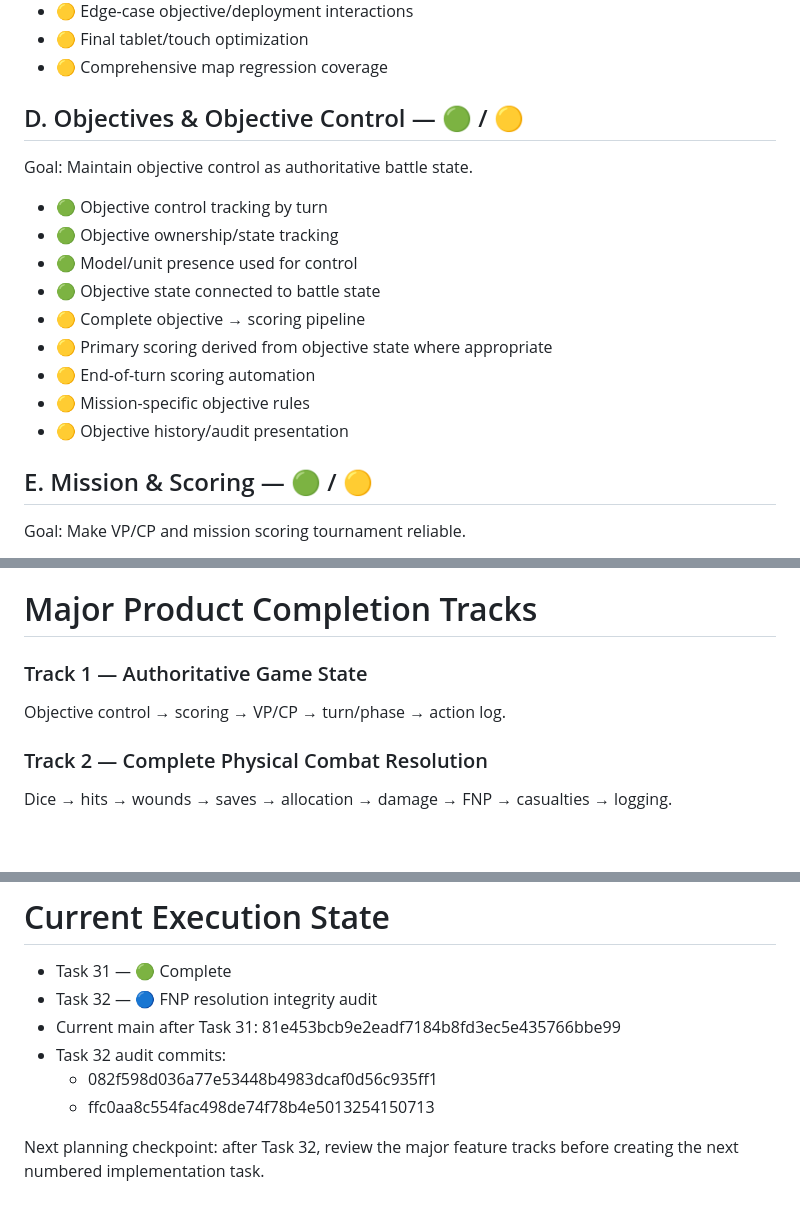
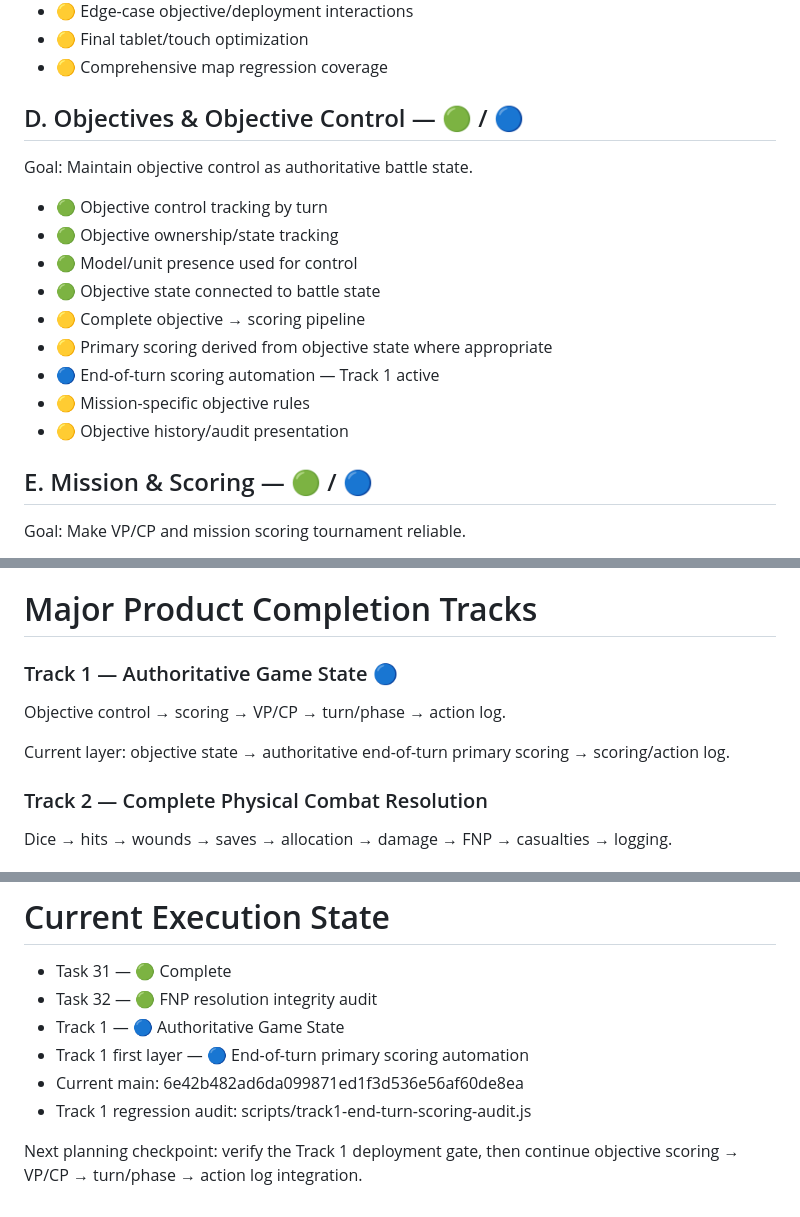
Before and after one commit to Grumpa916/onoforge40k, a Markdown page: ROADMAP.md, 3 parts joined by grey strips. Drawn GitHub-style; blank space fills up the shorter version.

Commit message:
Start Track 1 authoritative game state roadmap

```diff
--- a/ROADMAP.md
+++ b/ROADMAP.md
@@ -49,7 +49,7 @@ Goal: Make the selected battlefield a functional game-state layer.
 - 🟡 Final tablet/touch optimization
 - 🟡 Comprehensive map regression coverage
 
-## D. Objectives & Objective Control — 🟢 / 🟡
+## D. Objectives & Objective Control — 🟢 / 🔵
 Goal: Maintain objective control as authoritative battle state.
 - 🟢 Objective control tracking by turn
 - 🟢 Objective ownership/state tracking
@@ -57,11 +57,11 @@ Goal: Maintain objective control as authoritative battle state.
 - 🟢 Objective state connected to battle state
 - 🟡 Complete objective → scoring pipeline
 - 🟡 Primary scoring derived from objective state where appropriate
-- 🟡 End-of-turn scoring automation
+- 🔵 End-of-turn scoring automation — Track 1 active
 - 🟡 Mission-specific objective rules
 - 🟡 Objective history/audit presentation
 
-## E. Mission & Scoring — 🟢 / 🟡
+## E. Mission & Scoring — 🟢 / 🔵
 Goal: Make VP/CP and mission scoring tournament reliable.
 - 🟢 Primary score tracking
 - 🟢 VP increment/decrement controls
@@ -198,8 +198,10 @@ Goal: Every major feature change must be verifiable before deployment.
 
 # Major Product Completion Tracks
 
-### Track 1 — Authoritative Game State
+### Track 1 — Authoritative Game State 🔵
 Objective control → scoring → VP/CP → turn/phase → action log.
+
+Current layer: objective state → authoritative end-of-turn primary scoring → scoring/action log.
 
 ### Track 2 — Complete Physical Combat Resolution
 Dice → hits → wounds → saves → allocation → damage → FNP → casualties → logging.
@@ -237,10 +239,10 @@ Tablet-first dashboard, touch optimization, minimal data entry, fast phase trans
 # Current Execution State
 
 - Task 31 — 🟢 Complete
-- Task 32 — 🔵 FNP resolution integrity audit
-- Current main after Task 31: 81e453bcb9e2eadf7184b8fd3ec5e435766bbe99
-- Task 32 audit commits:
-  - 082f598d036a77e53448b4983dcaf0d56c935ff1
-  - ffc0aa8c554fac498de74f78b4e5013254150713
+- Task 32 — 🟢 FNP resolution integrity audit
+- Track 1 — 🔵 Authoritative Game State
+- Track 1 first layer — 🔵 End-of-turn primary scoring automation
+- Current main: 6e42b482ad6da099871ed1f3d536e56af60de8ea
+- Track 1 regression audit: scripts/track1-end-turn-scoring-audit.js
 
-Next planning checkpoint: after Task 32, review the major feature tracks before creating the next numbered implementation task.
+Next planning checkpoint: verify the Track 1 deployment gate, then continue objective scoring → VP/CP → turn/phase → action log integration.
```
